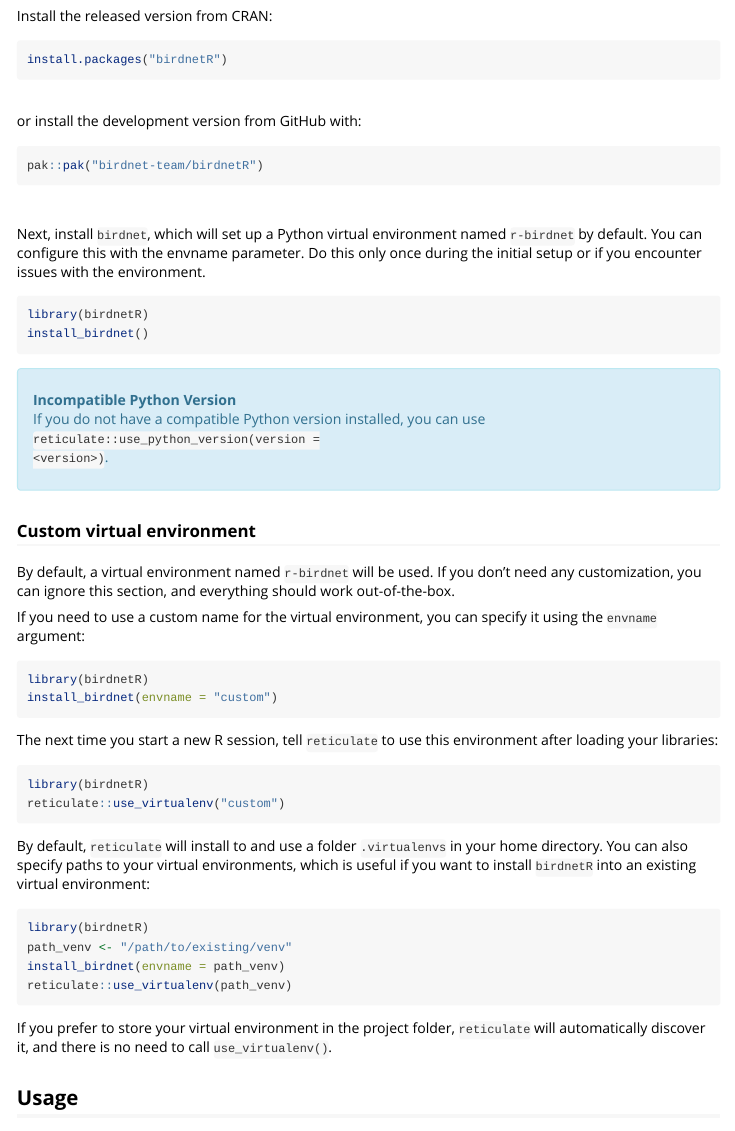
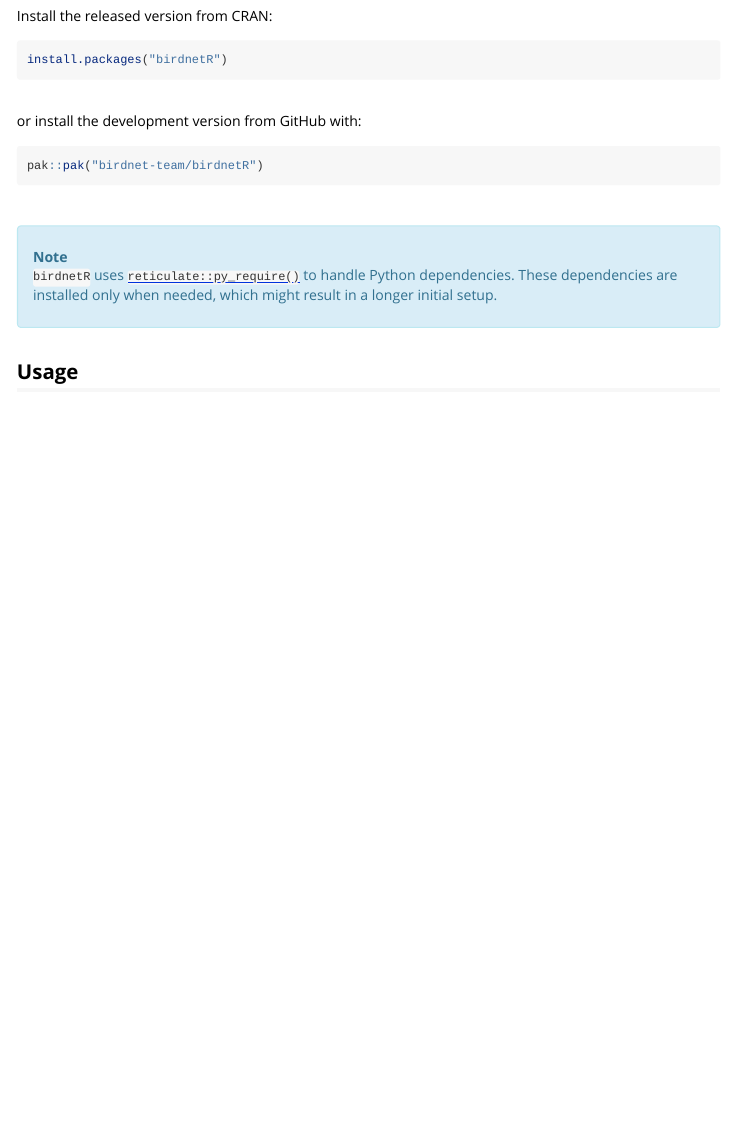
Before and after one commit to birdnet-team/birdnetR, an R Markdown document (vignettes/birdnetR.Rmd): the page in a window 1100 px wide, from 260 px down. Rendered offline with R 4.5, knitr and Pandoc, with nearby package versions; long lines of code are wrapped.

Commit message:
update documentation

````diff
--- a/vignettes/birdnetR.Rmd
+++ b/vignettes/birdnetR.Rmd
@@ -37,45 +37,10 @@
 ```
 <br>
 
-Next, install `birdnet`, which will set up a Python virtual environment named `r-birdnet` by default. You can configure this with the envname parameter. Do this only once during the initial setup or if you encounter issues with the environment.
-```{r load_and_install_birdnet}
-library(birdnetR)
-install_birdnet()
-```
-
-
 <div style="padding: 15px; margin-bottom: 20px; border: 1px solid #bce8f1; border-radius: 4px; background-color: #d9edf7; color: #31708f;">
-<strong>Incompatible Python Version</strong><br>
-If you do not have a compatible Python version installed, you can use <code>reticulate::use_python_version(version = &lt;version&gt;)</code>.
+<strong>Note</strong><br>
+ `birdnetR` uses [`reticulate::py_require()`](https://rstudio.github.io/reticulate/reference/py_require.html) to handle Python dependencies. These dependencies are installed only when needed, which might result in a longer initial setup.
 </div>
-
-### Custom virtual environment
-By default, a virtual environment named `r-birdnet` will be used. If you don't need any customization, you can ignore this section, and everything should work out-of-the-box.
-
-If you need to use a custom name for the virtual environment, you can specify it using the `envname` argument:
-
-```{r}
-library(birdnetR)
-install_birdnet(envname = "custom")
-```
-
-The next time you start a new R session, tell `reticulate` to use this environment after loading your libraries:
-```{r}
-library(birdnetR)
-reticulate::use_virtualenv("custom")
-```
-
-By default, `reticulate` will install to and use a folder `.virtualenvs` in your home directory. You can also specify paths to your virtual environments, which is useful if you want to install `birdnetR` into an existing virtual environment:
-
-```{r}
-library(birdnetR)
-path_venv <- "/path/to/existing/venv"
-install_birdnet(envname = path_venv)
-reticulate::use_virtualenv(path_venv)
-```
-
-
-If you prefer to store your virtual environment in the project folder, `reticulate` will automatically discover it, and there is no need to call `use_virtualenv()`.
 
 
 ## Usage
````
Also changed, not shown: README.md, 3 other files.
